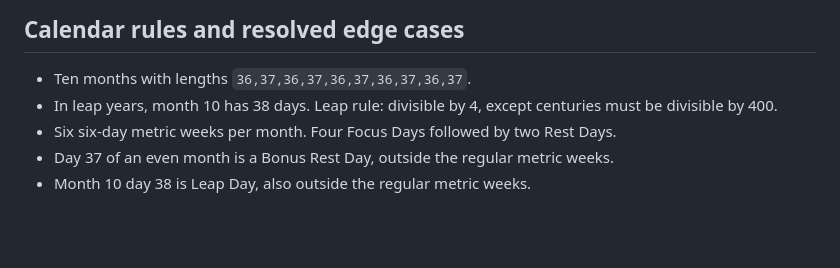
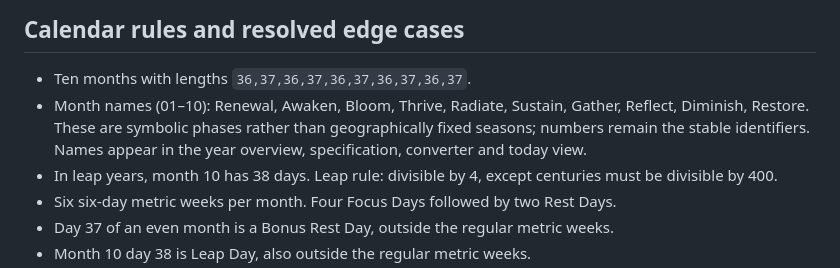
Before and after one commit to justinpfisher/metriccalendar, a Markdown page: README.md, the part around the change. Drawn GitHub-style; blank space fills up the shorter version.

Commit message:
Present metric month names in README.md

```diff
--- a/README.md
+++ b/README.md
@@ -40,6 +40,10 @@ Set `PORT` to choose a different port. The preview server binds only to localhos
 ## Calendar rules and resolved edge cases
 
 - Ten months with lengths `36,37,36,37,36,37,36,37,36,37`.
+- Month names (01–10): Renewal, Awaken, Bloom, Thrive, Radiate, Sustain,
+  Gather, Reflect, Diminish, Restore. These are symbolic phases rather than
+  geographically fixed seasons; numbers remain the stable identifiers.
+  Names appear in the year overview, specification, converter and today view.
 - In leap years, month 10 has 38 days. Leap rule: divisible by 4, except centuries
   must be divisible by 400.
 - Six six-day metric weeks per month. Four Focus Days followed by two Rest Days.
```
